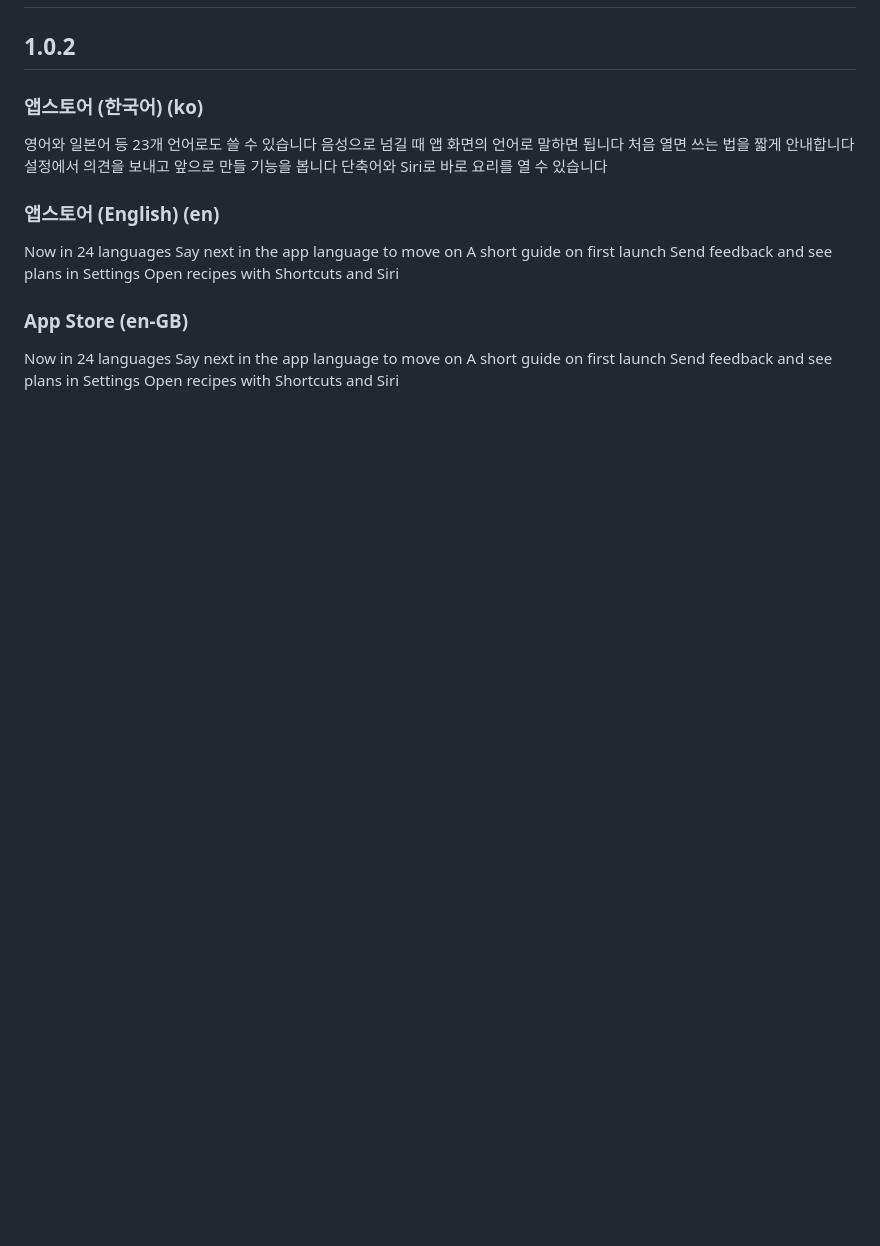
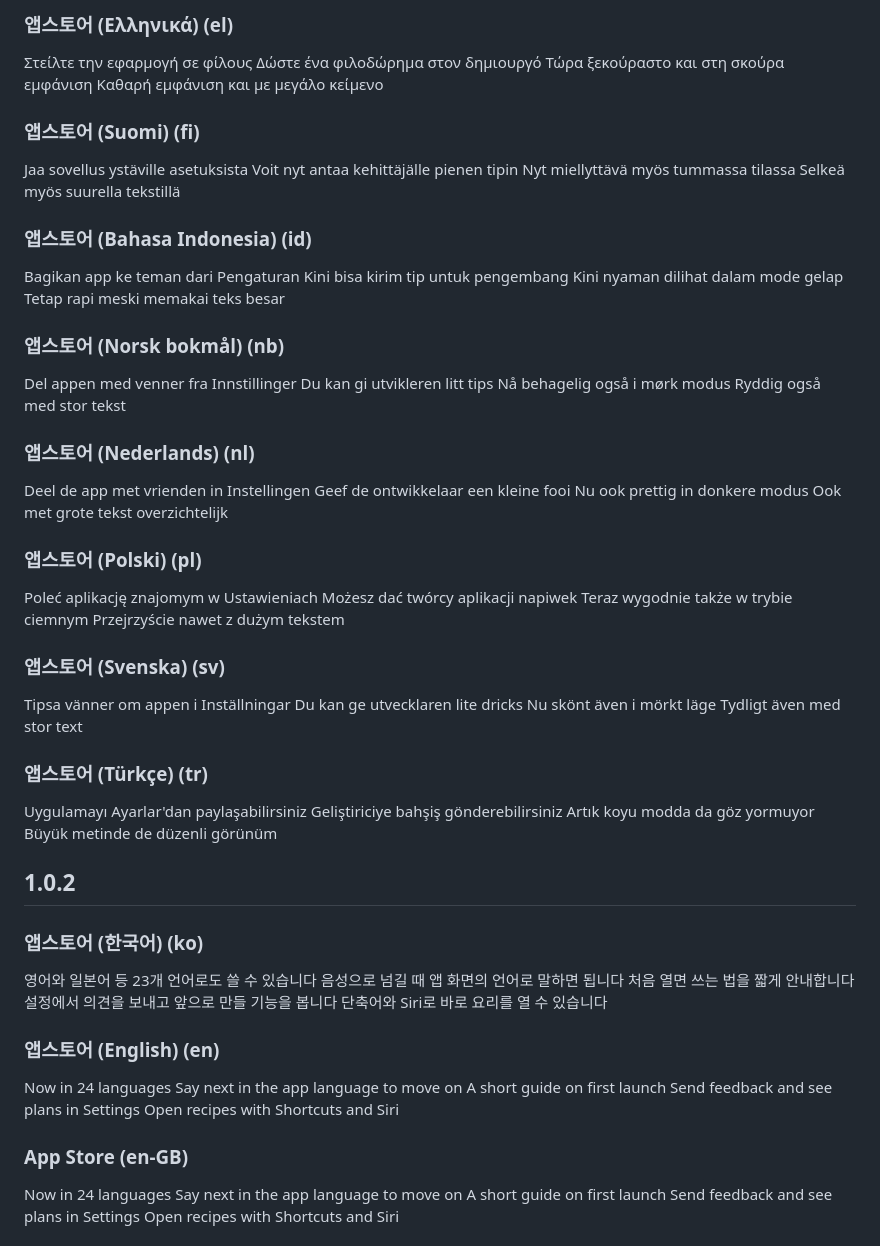
Before and after one commit to M1zz/geusaie, a Markdown page: RELEASE_NOTES.md, the part around one of its changes. Rendered like a GitHub page; blank space fills up the shorter version.

```diff
--- a/RELEASE_NOTES.md
+++ b/RELEASE_NOTES.md
@@ -2,3 +117,58 @@
+### 앱스토어 (Ελληνικά) (el)
+
+Στείλτε την εφαρμογή σε φίλους
+Δώστε ένα φιλοδώρημα στον δημιουργό
+Τώρα ξεκούραστο και στη σκούρα εμφάνιση
+Καθαρή εμφάνιση και με μεγάλο κείμενο
+
+### 앱스토어 (Suomi) (fi)
+
+Jaa sovellus ystäville asetuksista
+Voit nyt antaa kehittäjälle pienen tipin
+Nyt miellyttävä myös tummassa tilassa
+Selkeä myös suurella tekstillä
+
+### 앱스토어 (Bahasa Indonesia) (id)
+
+Bagikan app ke teman dari Pengaturan
+Kini bisa kirim tip untuk pengembang
+Kini nyaman dilihat dalam mode gelap
+Tetap rapi meski memakai teks besar
+
+### 앱스토어 (Norsk bokmål) (nb)
+
+Del appen med venner fra Innstillinger
+Du kan gi utvikleren litt tips
+Nå behagelig også i mørk modus
+Ryddig også med stor tekst
+
+### 앱스토어 (Nederlands) (nl)
+
+Deel de app met vrienden in Instellingen
+Geef de ontwikkelaar een kleine fooi
+Nu ook prettig in donkere modus
+Ook met grote tekst overzichtelijk
+
+### 앱스토어 (Polski) (pl)
+
+Poleć aplikację znajomym w Ustawieniach
+Możesz dać twórcy aplikacji napiwek
+Teraz wygodnie także w trybie ciemnym
+Przejrzyście nawet z dużym tekstem
+
+### 앱스토어 (Svenska) (sv)
+
+Tipsa vänner om appen i Inställningar
+Du kan ge utvecklaren lite dricks
+Nu skönt även i mörkt läge
+Tydligt även med stor text
+
+### 앱스토어 (Türkçe) (tr)
+
+Uygulamayı Ayarlar'dan paylaşabilirsiniz
+Geliştiriciye bahşiş gönderebilirsiniz
+Artık koyu modda da göz yormuyor
+Büyük metinde de düzenli görünüm
 
 ## 1.0.2
 
```
Also changed, not shown: other parts of RELEASE_NOTES.md (+115 -0 lines).
